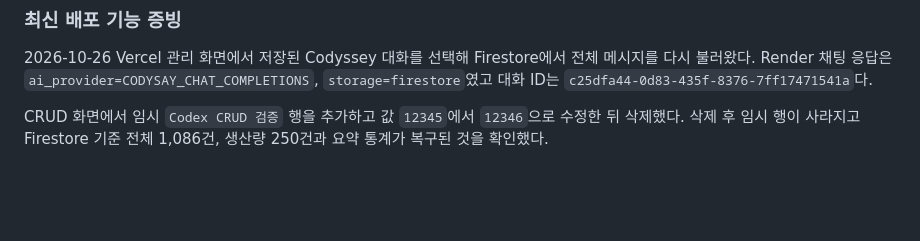
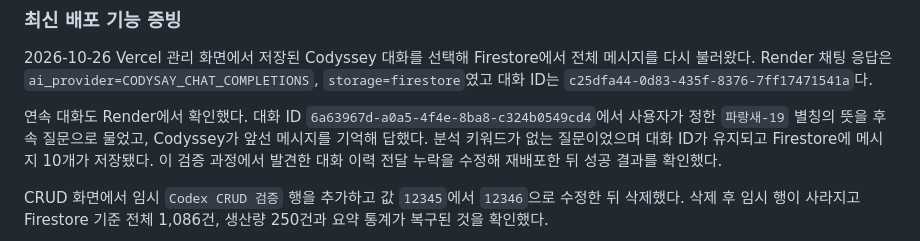
Before and after one commit to solarjina-geena/M1-2, a Markdown page: README.md, the part around the change. Drawn GitHub-style; blank space fills up the shorter version.

Commit message:
docs: record multi-turn Codyssey verification

```diff
--- a/README.md
+++ b/README.md
@@ -42,6 +42,8 @@
 ### 최신 배포 기능 증빙
 
 2026-10-26 Vercel 관리 화면에서 저장된 Codyssey 대화를 선택해 Firestore에서 전체 메시지를 다시 불러왔다. Render 채팅 응답은 `ai_provider=CODYSAY_CHAT_COMPLETIONS`, `storage=firestore`였고 대화 ID는 `c25dfa44-0d83-435f-8376-7ff17471541a`다.
+
+연속 대화도 Render에서 확인했다. 대화 ID `6a63967d-a0a5-4f4e-8ba8-c324b0549cd4`에서 사용자가 정한 `파랑새-19` 별칭의 뜻을 후속 질문으로 물었고, Codyssey가 앞선 메시지를 기억해 답했다. 분석 키워드가 없는 질문이었으며 대화 ID가 유지되고 Firestore에 메시지 10개가 저장됐다. 이 검증 과정에서 발견한 대화 이력 전달 누락을 수정해 재배포한 뒤 성공 결과를 확인했다.
 
 CRUD 화면에서 임시 `Codex CRUD 검증` 행을 추가하고 값 `12345`에서 `12346`으로 수정한 뒤 삭제했다. 삭제 후 임시 행이 사라지고 Firestore 기준 전체 1,086건, 생산량 250건과 요약 통계가 복구된 것을 확인했다.
 
```
Also changed, not shown: M1-2_과제진척도_2026-10-18.md (+8 -7 lines), M1-2과제 미션.md (+3 -1 lines).
